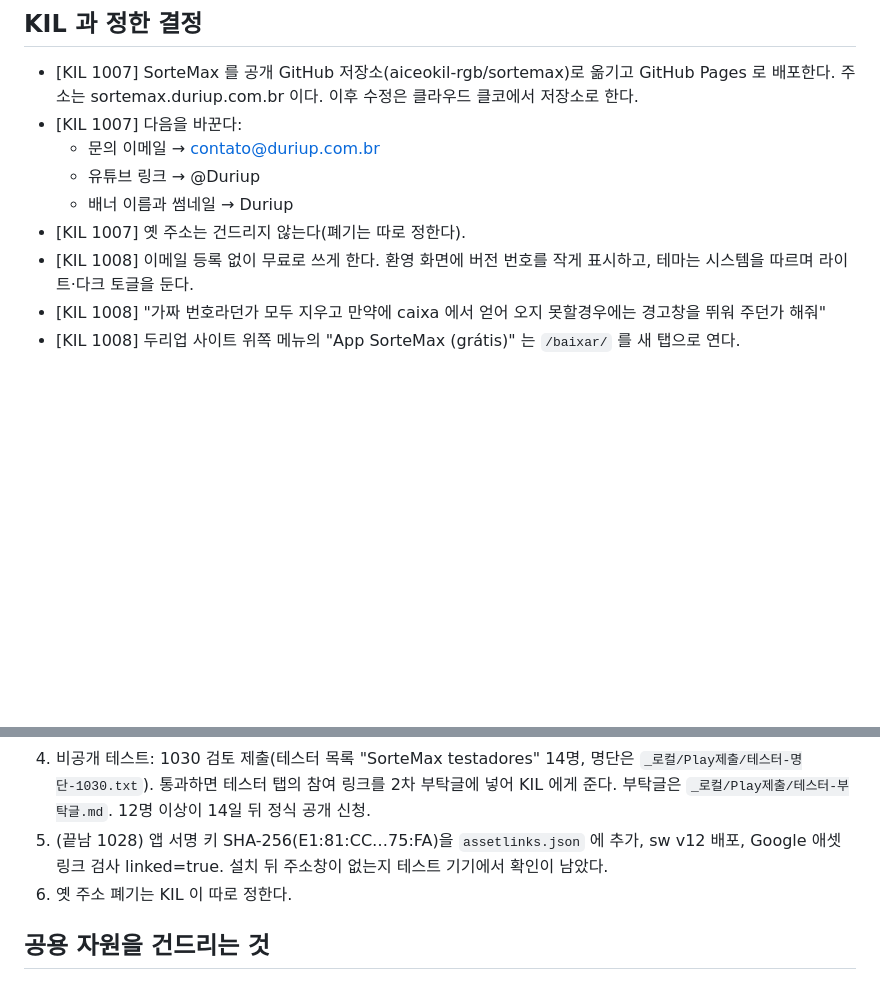
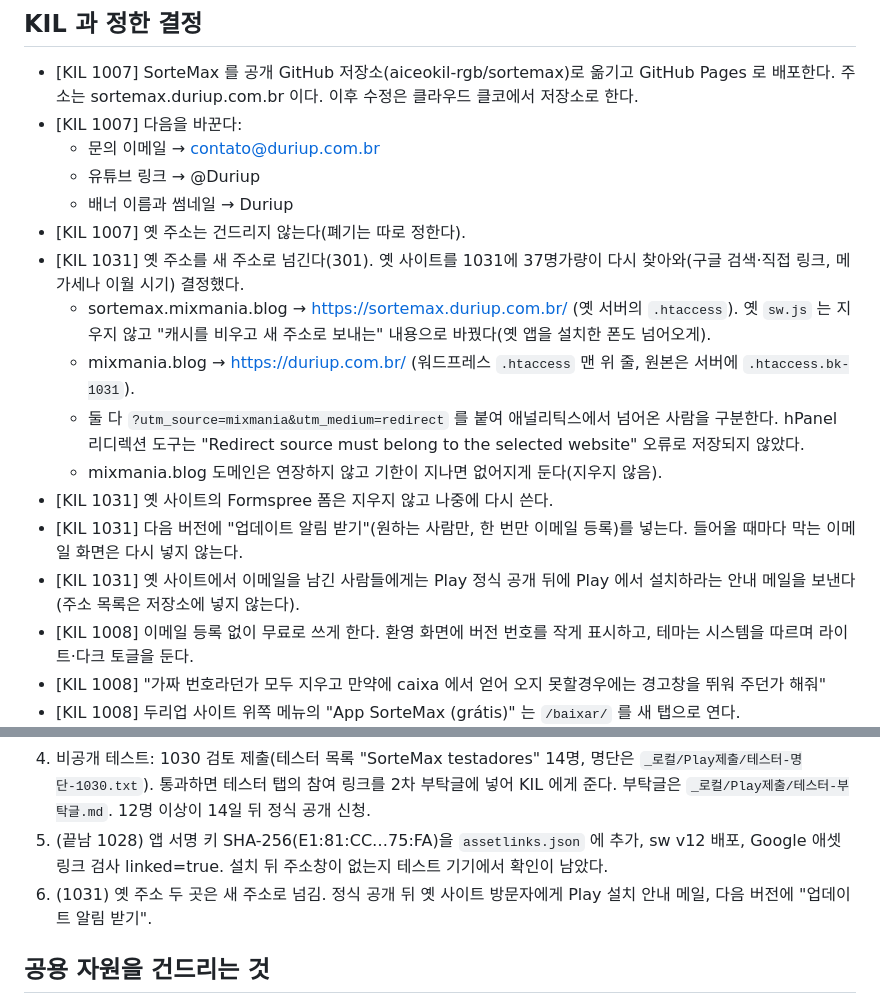
Before and after one commit to aiceokil-rgb/sortemax, a Markdown page: CLAUDE.md, 2 parts joined by grey strips. Drawn GitHub-style; blank space fills up the shorter version.

Commit message:
CLAUDE.md: endereços antigos redirecionados (31/10) e decisões da KIL
Co-Authored-By: Claude Opus 5.5 <noreply@anthropic.com>

```diff
--- a/CLAUDE.md
+++ b/CLAUDE.md
@@ -59,6 +59,14 @@
   - 유튜브 링크 → @Duriup
   - 배너 이름과 썸네일 → Duriup
 - [KIL 1007] 옛 주소는 건드리지 않는다(폐기는 따로 정한다).
+- [KIL 1031] 옛 주소를 새 주소로 넘긴다(301). 옛 사이트를 1031에 37명가량이 다시 찾아와(구글 검색·직접 링크, 메가세나 이월 시기) 결정했다.
+  - sortemax.mixmania.blog → https://sortemax.duriup.com.br/ (옛 서버의 `.htaccess`). 옛 `sw.js` 는 지우지 않고 "캐시를 비우고 새 주소로 보내는" 내용으로 바꿨다(옛 앱을 설치한 폰도 넘어오게).
+  - mixmania.blog → https://duriup.com.br/ (워드프레스 `.htaccess` 맨 위 줄, 원본은 서버에 `.htaccess.bk-1031`).
+  - 둘 다 `?utm_source=mixmania&utm_medium=redirect` 를 붙여 애널리틱스에서 넘어온 사람을 구분한다. hPanel 리디렉션 도구는 "Redirect source must belong to the selected website" 오류로 저장되지 않았다.
+  - mixmania.blog 도메인은 연장하지 않고 기한이 지나면 없어지게 둔다(지우지 않음).
+- [KIL 1031] 옛 사이트의 Formspree 폼은 지우지 않고 나중에 다시 쓴다.
+- [KIL 1031] 다음 버전에 "업데이트 알림 받기"(원하는 사람만, 한 번만 이메일 등록)를 넣는다. 들어올 때마다 막는 이메일 화면은 다시 넣지 않는다.
+- [KIL 1031] 옛 사이트에서 이메일을 남긴 사람들에게는 Play 정식 공개 뒤에 Play 에서 설치하라는 안내 메일을 보낸다(주소 목록은 저장소에 넣지 않는다).
 - [KIL 1008] 이메일 등록 없이 무료로 쓰게 한다. 환영 화면에 버전 번호를 작게 표시하고, 테마는 시스템을 따르며 라이트·다크 토글을 둔다.
 - [KIL 1008] "가짜 번호라던가 모두 지우고 만약에 caixa 에서 얻어 오지 못할경우에는 경고창을 뛰워 주던가 해줘"
 - [KIL 1008] 두리업 사이트 위쪽 메뉴의 "App SorteMax (grátis)" 는 `/baixar/` 를 새 탭으로 연다.
@@ -86,7 +94,7 @@
 3. (끝남 1028) 스토어 등록정보: `SorteMax-loja.zip` 의 글·아이콘·그래픽 이미지·스크린샷 7장(0~6 순서). 아이콘·그래픽 이미지는 AI 생성 라벨(Claude 제작), 스크린샷은 실제 화면이라 라벨 없음. 이미지 올리기는 Claude in Chrome 의 파일 올리기로 했다(내장 브라우저는 파일 선택 창을 못 다룸).
 4. 비공개 테스트: 1030 검토 제출(테스터 목록 "SorteMax testadores" 14명, 명단은 `_로컬/Play제출/테스터-명단-1030.txt`). 통과하면 테스터 탭의 참여 링크를 2차 부탁글에 넣어 KIL 에게 준다. 부탁글은 `_로컬/Play제출/테스터-부탁글.md`. 12명 이상이 14일 뒤 정식 공개 신청.
 5. (끝남 1028) 앱 서명 키 SHA-256(E1:81:CC…75:FA)을 `assetlinks.json` 에 추가, sw v12 배포, Google 애셋 링크 검사 linked=true. 설치 뒤 주소창이 없는지 테스트 기기에서 확인이 남았다.
-6. 옛 주소 폐기는 KIL 이 따로 정한다.
+6. (1031) 옛 주소 두 곳은 새 주소로 넘김. 정식 공개 뒤 옛 사이트 방문자에게 Play 설치 안내 메일, 다음 버전에 "업데이트 알림 받기".
 
 ## 공용 자원을 건드리는 것
 1. GitHub 저장소: https://github.com/aiceokil-rgb/sortemax (공개). 브랜치는 다음과 같다.
```
